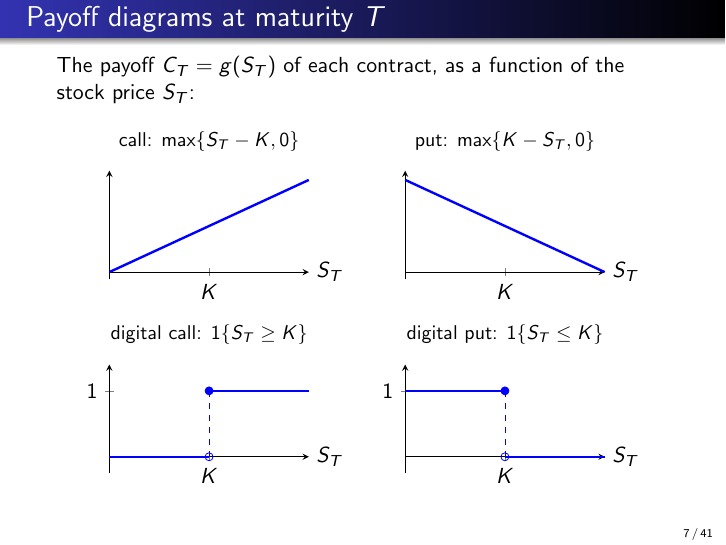
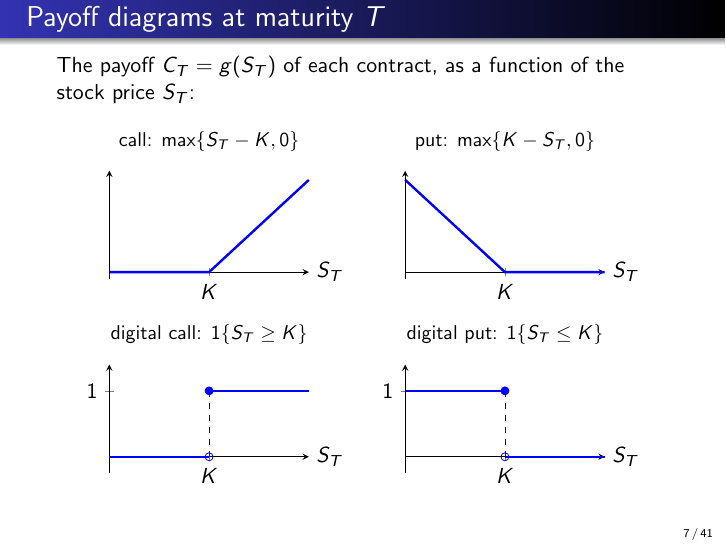
Before and after one commit to ramonVDAKKER/teaching-quantitative-finance, LaTeX slides (slides/A. valuation part 1/Valuation - part I.tex): page 7 of 41. Compiled offline with pdfLaTeX.

Commit message:
Fix payoff-diagram bug: call/put drawn as diagonals (samples=2 + max) -> exact piecewise coordinates

```diff
--- a/slides/A. valuation part 1/Valuation - part I.tex
+++ b/slides/A. valuation part 1/Valuation - part I.tex
@@ -150,9 +150,9 @@ The payoff $C_T=g(S_T)$ of each contract, as a function of the stock price $S_T$
    width=5.1cm,height=3.5cm,axis lines=middle,xlabel={$S_T$},xlabel style={at={(ticklabel* cs:1)},anchor=west},
    ytick=\empty,xtick={5},xticklabels={$K$},title style={font=\small},xmin=0,xmax=10,clip=false]
 \nextgroupplot[title={call: $\max\{S_T-K,0\}$},ymin=-0.4,ymax=5.5]
-\addplot[very thick,blue,domain=0:10,samples=2]{max(x-5,0)};
+\addplot[very thick,blue] coordinates {(0,0) (5,0) (10,5)};
 \nextgroupplot[title={put: $\max\{K-S_T,0\}$},ymin=-0.4,ymax=5.5]
-\addplot[very thick,blue,domain=0:10,samples=2]{max(5-x,0)};
+\addplot[very thick,blue] coordinates {(0,5) (5,0) (10,0)};
 \nextgroupplot[title={digital call: $1\{S_T\geq K\}$},ymin=-0.25,ymax=1.4,ytick={1},yticklabels={$1$}]
 \addplot[very thick,blue] coordinates {(0,0) (5,0)};
 \addplot[very thick,blue] coordinates {(5,1) (10,1)};
```
Also changed, not shown: slides/A. valuation part 1/Valuation - part I.pdf.
